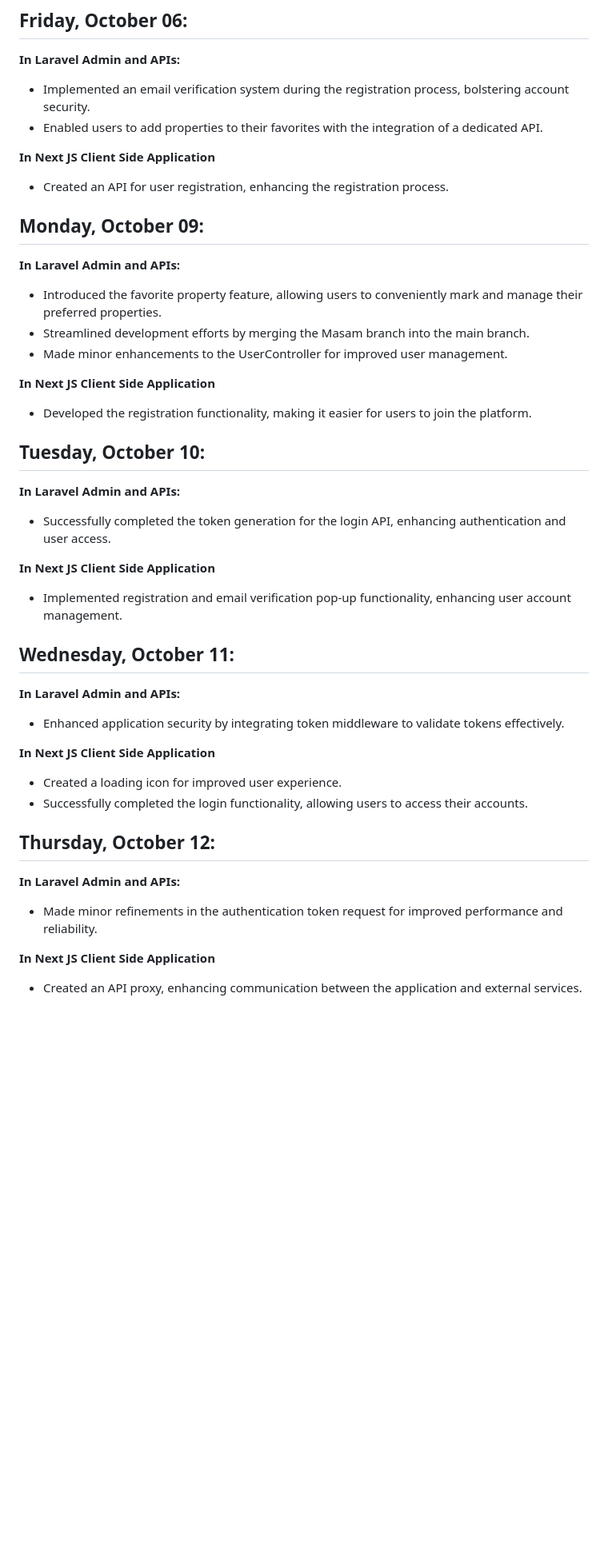
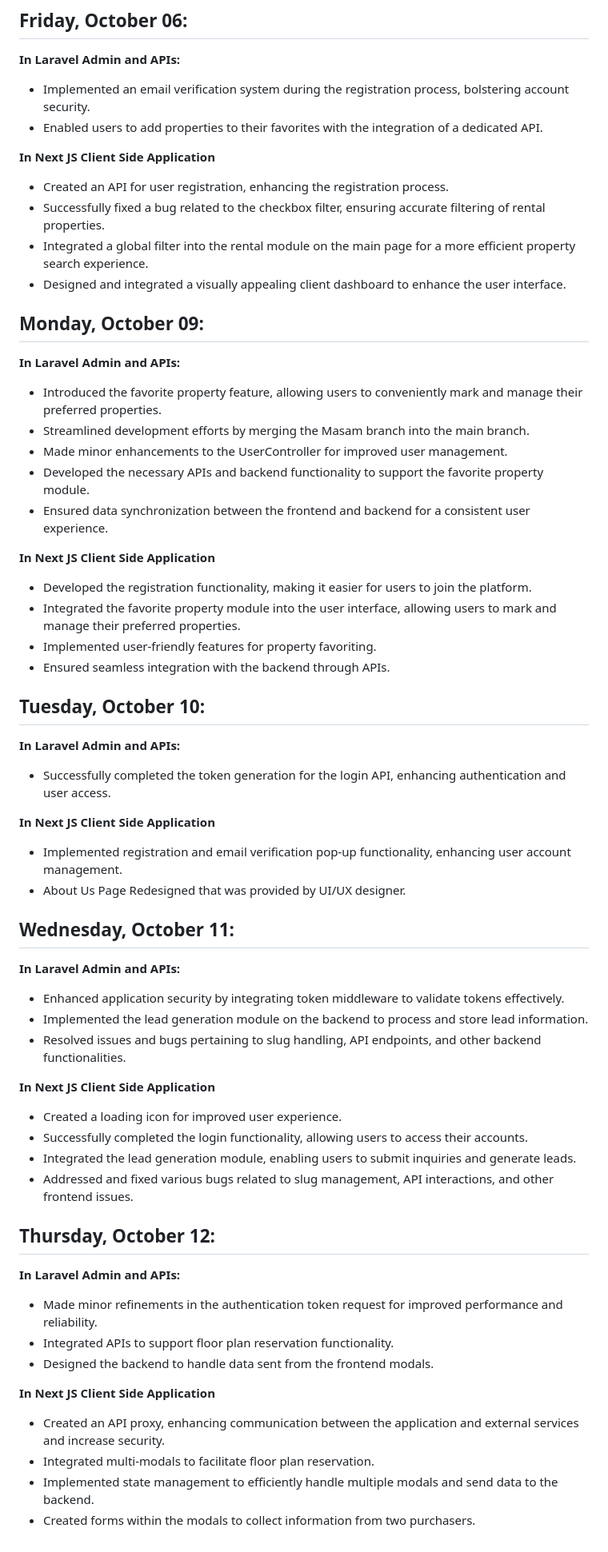
Before and after one commit to ArchticTech/TorontoCondomania, a Markdown page: README.md, the part around the change. Shown: that part at 80% size. Drawn GitHub-style; blank space fills up the shorter version.

```diff
--- a/README.md
+++ b/README.md
@@ -239,6 +239,9 @@
 
 **In Next JS Client Side Application**
 - Created an API for user registration, enhancing the registration process.
+- Successfully fixed a bug related to the checkbox filter, ensuring accurate filtering of rental properties.
+- Integrated a global filter into the rental module on the main page for a more efficient property search experience.
+- Designed and integrated a visually appealing client dashboard to enhance the user interface.
 
 ## Monday, October 09:
 
@@ -246,9 +249,14 @@
 - Introduced the favorite property feature, allowing users to conveniently mark and manage their preferred properties.
 - Streamlined development efforts by merging the Masam branch into the main branch.
 - Made minor enhancements to the UserController for improved user management.
+- Developed the necessary APIs and backend functionality to support the favorite property module.
+- Ensured data synchronization between the frontend and backend for a consistent user experience.
 
 **In Next JS Client Side Application**
 - Developed the registration functionality, making it easier for users to join the platform.
+- Integrated the favorite property module into the user interface, allowing users to mark and manage their preferred properties.
+- Implemented user-friendly features for property favoriting.
+- Ensured seamless integration with the backend through APIs.
 
 ## Tuesday, October 10:
 
@@ -257,20 +265,30 @@
 
 **In Next JS Client Side Application**
 - Implemented registration and email verification pop-up functionality, enhancing user account management.
+- About Us Page Redesigned that was provided by UI/UX designer.
 
 ## Wednesday, October 11:
 
 **In Laravel Admin and APIs:**
 - Enhanced application security by integrating token middleware to validate tokens effectively.
+- Implemented the lead generation module on the backend to process and store lead information.
+- Resolved issues and bugs pertaining to slug handling, API endpoints, and other backend functionalities.
 
 **In Next JS Client Side Application**
 - Created a loading icon for improved user experience.
 - Successfully completed the login functionality, allowing users to access their accounts.
+- Integrated the lead generation module, enabling users to submit inquiries and generate leads.
+- Addressed and fixed various bugs related to slug management, API interactions, and other frontend issues.
 
 ## Thursday, October 12:
 
 **In Laravel Admin and APIs:**
 - Made minor refinements in the authentication token request for improved performance and reliability.
+- Integrated APIs to support floor plan reservation functionality.
+- Designed the backend to handle data sent from the frontend modals.
 
 **In Next JS Client Side Application**
-- Created an API proxy, enhancing communication between the application and external services.
+- Created an API proxy, enhancing communication between the application and external services and increase security.
+- Integrated multi-modals to facilitate floor plan reservation.
+- Implemented state management to efficiently handle multiple modals and send data to the backend.
+- Created forms within the modals to collect information from two purchasers.
```
